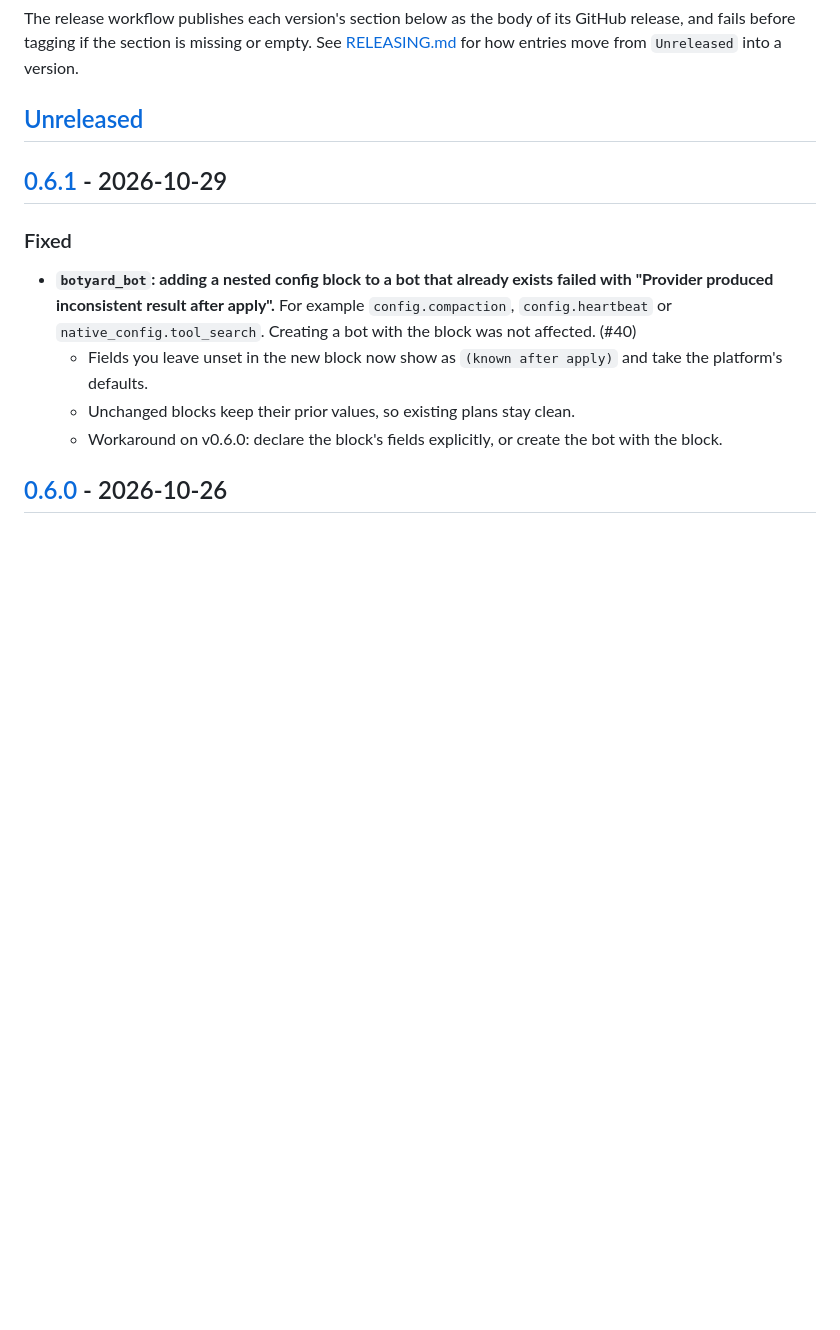
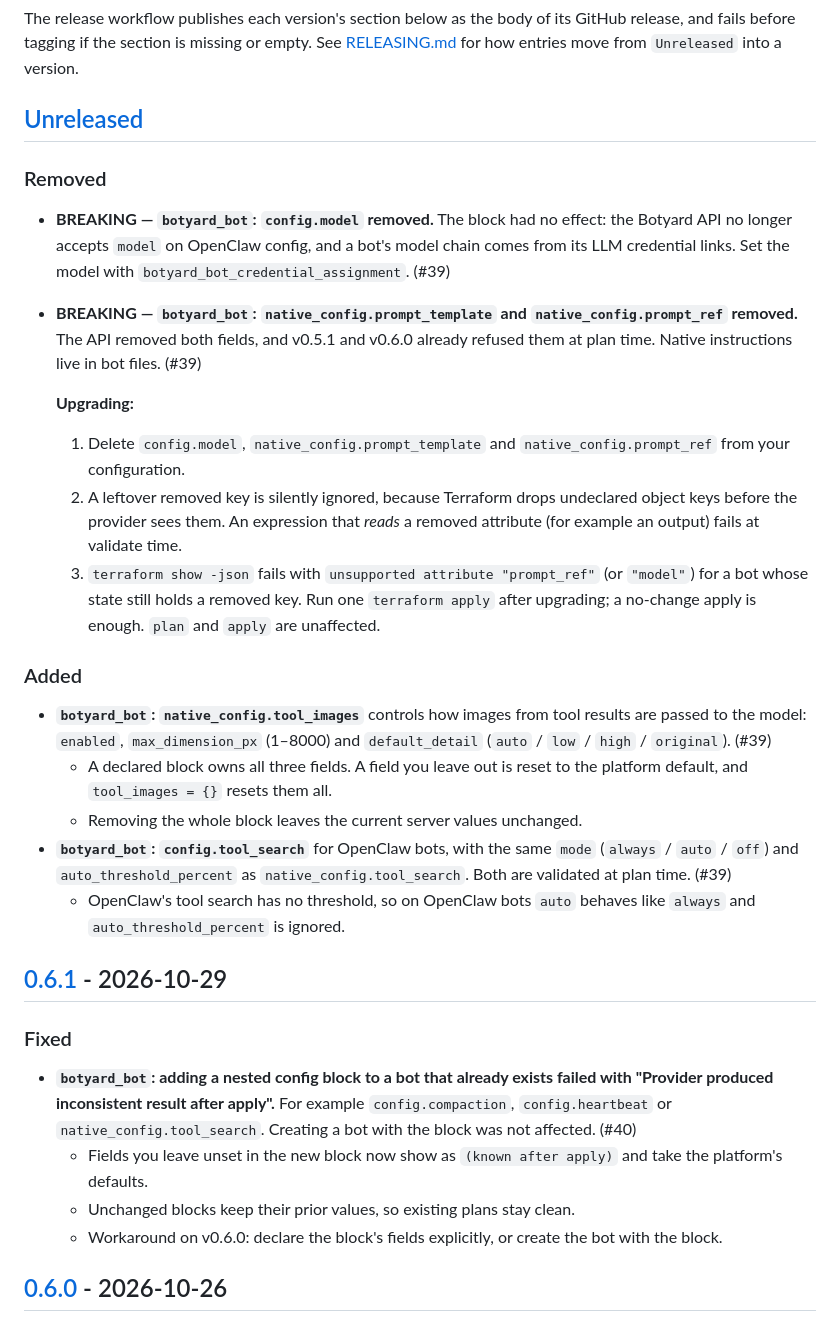
Before and after one commit to Botyard-AI/terraform-provider-botyard, a Markdown page: CHANGELOG.md, the part around the change. Rendered like a GitHub page; blank space fills up the shorter version.

Commit message:
docs(changelog): v0.7.0 Unreleased entry for the bot removals and new tool settings
Co-Authored-By: Claude Opus 5.5 <noreply@anthropic.com>

```diff
--- a/CHANGELOG.md
+++ b/CHANGELOG.md
@@ -11,6 +11,24 @@ GitHub release, and fails before tagging if the section is missing or empty. See
 a version.
 
 ## [Unreleased]
+
+### Removed
+
+- **BREAKING — `botyard_bot`: `config.model` removed.** The block had no effect: the Botyard API no longer accepts `model` on OpenClaw config, and a bot's model chain comes from its LLM credential links. Set the model with `botyard_bot_credential_assignment`. (#39)
+- **BREAKING — `botyard_bot`: `native_config.prompt_template` and `native_config.prompt_ref` removed.** The API removed both fields, and v0.5.1 and v0.6.0 already refused them at plan time. Native instructions live in bot files. (#39)
+
+  **Upgrading:**
+  1. Delete `config.model`, `native_config.prompt_template` and `native_config.prompt_ref` from your configuration.
+  2. A leftover removed key is silently ignored, because Terraform drops undeclared object keys before the provider sees them. An expression that *reads* a removed attribute (for example an output) fails at validate time.
+  3. `terraform show -json` fails with `unsupported attribute "prompt_ref"` (or `"model"`) for a bot whose state still holds a removed key. Run one `terraform apply` after upgrading; a no-change apply is enough. `plan` and `apply` are unaffected.
+
+### Added
+
+- **`botyard_bot`: `native_config.tool_images`** controls how images from tool results are passed to the model: `enabled`, `max_dimension_px` (1–8000) and `default_detail` (`auto` / `low` / `high` / `original`). (#39)
+  - A declared block owns all three fields. A field you leave out is reset to the platform default, and `tool_images = {}` resets them all.
+  - Removing the whole block leaves the current server values unchanged.
+- **`botyard_bot`: `config.tool_search`** for OpenClaw bots, with the same `mode` (`always` / `auto` / `off`) and `auto_threshold_percent` as `native_config.tool_search`. Both are validated at plan time. (#39)
+  - OpenClaw's tool search has no threshold, so on OpenClaw bots `auto` behaves like `always` and `auto_threshold_percent` is ignored.
 
 ## [0.6.1] - 2026-10-29
 
```
